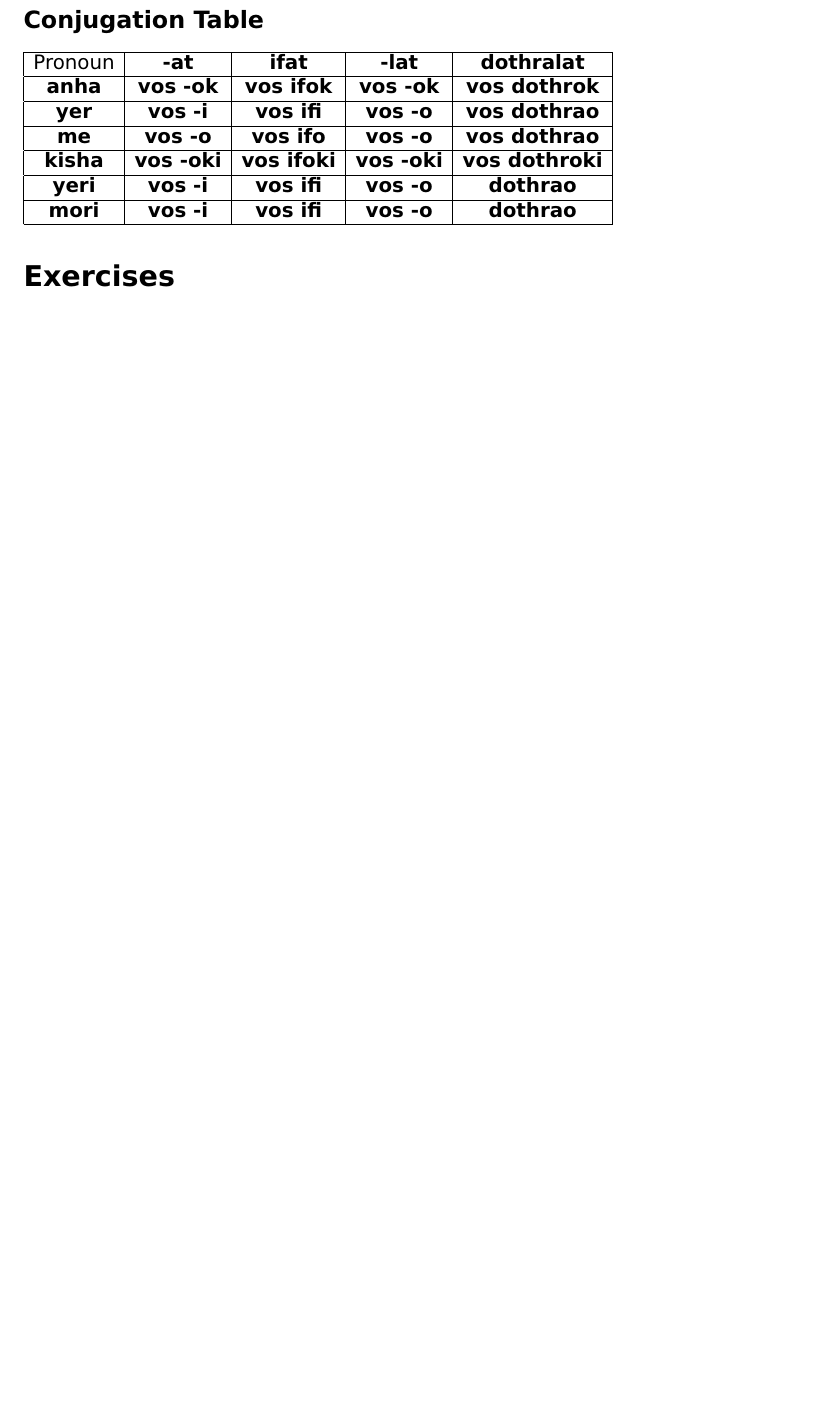
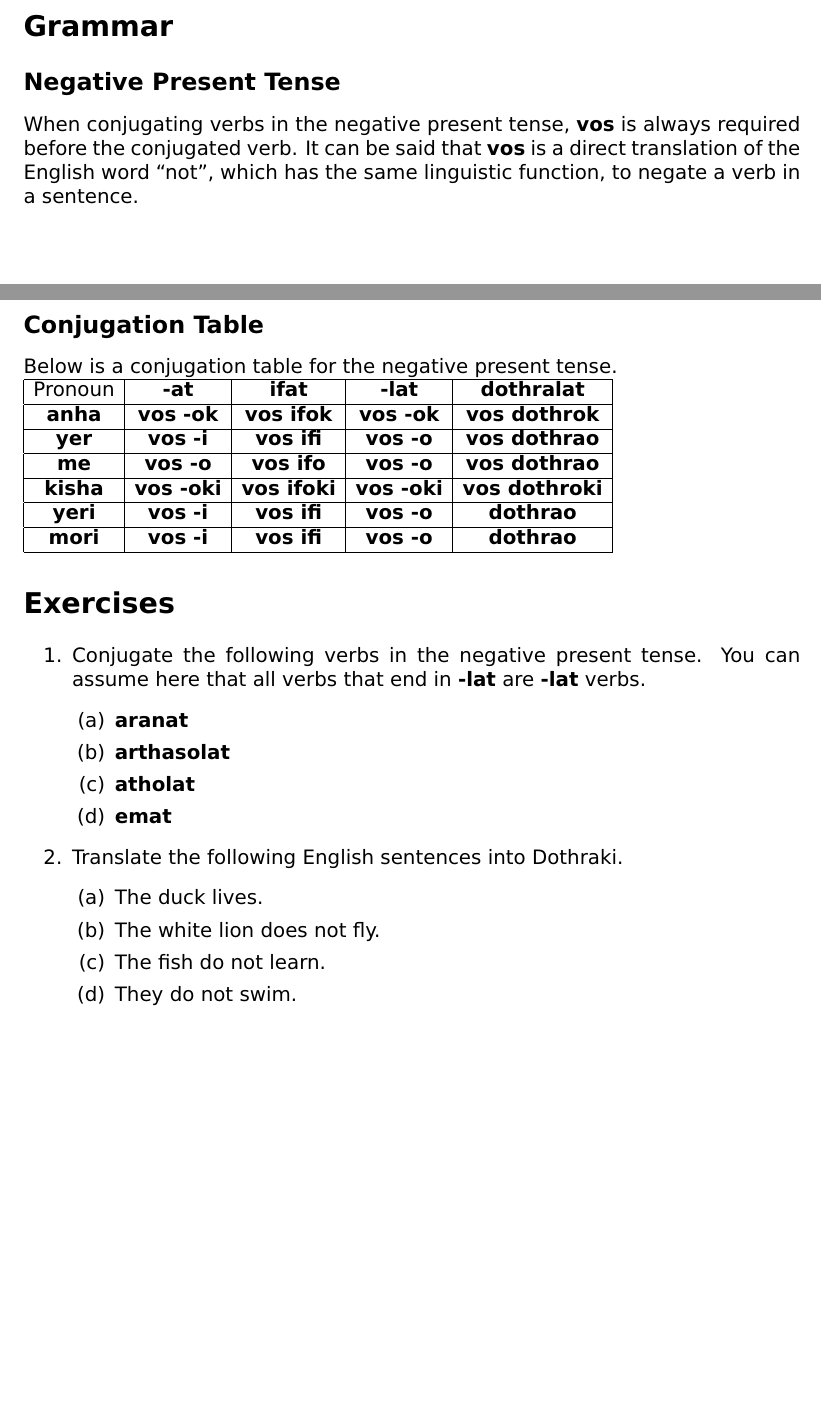
Before and after one commit to sunquan8094/lekh-dothraki-pdf, a LaTeX thesis (document.tex, which reads lesson02.tex): part of page 12 of 41 before the commit and two parts of pages 11 and 12 of 41 after it, the two joined at a grey line, cut at the place of the change, the shorter picture padded with empty space. Compiled offline with pdfLaTeX.

Commit message:
Added grammar and exercise sections in Lesson 02

```diff
--- a/lesson02.tex
+++ b/lesson02.tex
@@ -13,7 +13,12 @@
 \textbf{Eshina zerqoe. Anha vos zerqok. Yeri vos zerqoo. Me vos zerqoo. Kisha vos zerqoki.}
 \textbf{Hrakkar vrela. Anha vos vrelok. Yeri vos vreli. Me vos vrelo. Kisha vos vreloki.}
 \section*{Grammar}
+\subsection*{Negative Present Tense}
+When conjugating verbs in the negative present tense, \textbf{vos} is always required before the conjugated verb. It can
+be said that \textbf{vos} is a direct translation of the English word ``not'', which has the same linguistic function, to negate a verb in
+a sentence.
 \subsection*{Conjugation Table}
+Below is a conjugation table for the negative present tense. \\
 \begin{tabular}{|c|c|c|c|c|}
 		\hline
 		Pronoun & \textbf{-at} & \textbf{ifat} & \textbf{-lat} & \textbf{dothralat} \\
@@ -32,3 +37,20 @@
 		\hline
 \end{tabular}
 \section*{Exercises}
+\begin{enumerate}
+	\item Conjugate the following verbs in the negative present tense. You can assume here that all verbs that end in
+				\textbf{-lat} are \textbf{-lat} verbs.
+	\begin{enumerate}
+		\item \textbf{aranat}
+		\item \textbf{arthasolat}
+		\item \textbf{atholat}
+		\item \textbf{emat}
+	\end{enumerate}
+	\item Translate the following English sentences into Dothraki.
+	\begin{enumerate}
+		\item The duck lives.
+		\item The white lion does not fly.
+		\item The fish do not learn.
+		\item They do not swim.
+	\end{enumerate}
+\end{enumerate}
```
